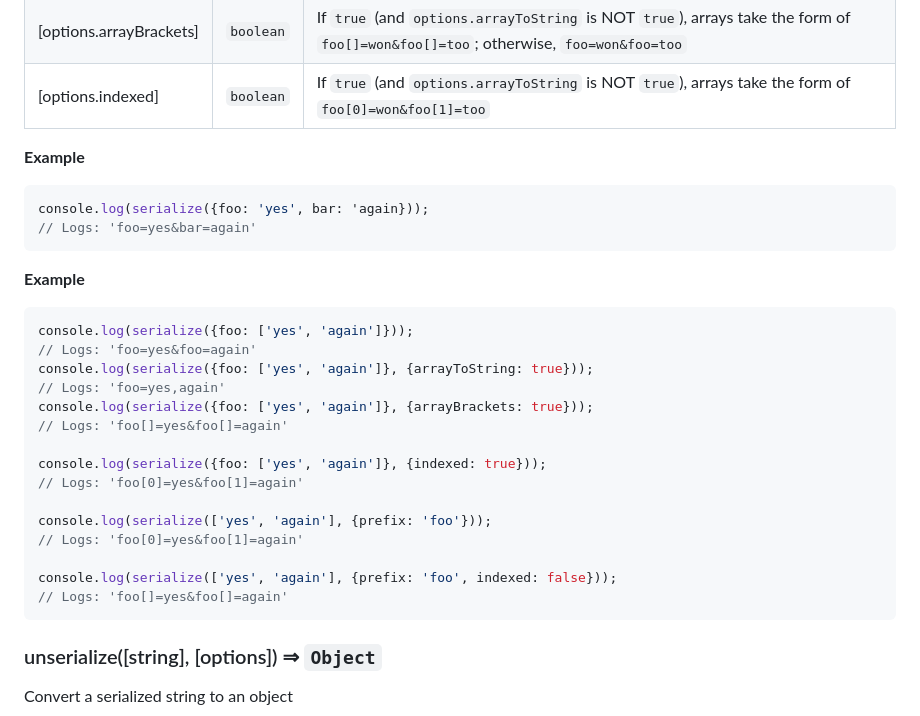
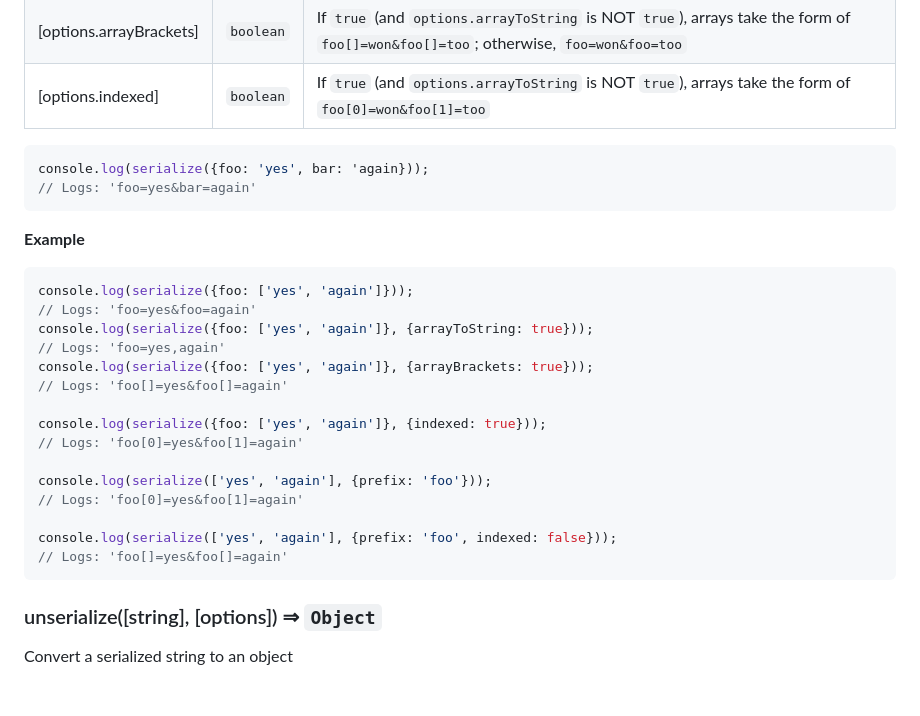
Before and after one commit to kswedberg/ksjs, a Markdown page: README.md, the part around one of its changes. GitHub-like rendering; blank space fills up the shorter version.

````diff
--- a/README.md
+++ b/README.md
@@ -2635,12 +2733,13 @@ Convert an object to a serialized string
 | [options.arrayBrackets] | <code>boolean</code> | If `true` (and `options.arrayToString` is NOT `true`), arrays take the form of `foo[]=won&foo[]=too`; otherwise, `foo=won&foo=too` |
 | [options.indexed] | <code>boolean</code> | If `true` (and `options.arrayToString` is NOT `true`), arrays take the form of `foo[0]=won&foo[1]=too` |
 
-**Example**
 ```js
 console.log(serialize({foo: 'yes', bar: 'again}));
 // Logs: 'foo=yes&bar=again'
 ```
+
 **Example**
+
 ```js
 console.log(serialize({foo: ['yes', 'again']}));
 // Logs: 'foo=yes&foo=again'
@@ -2658,6 +2757,7 @@ console.log(serialize(['yes', 'again'], {prefix: 'foo'}));
 console.log(serialize(['yes', 'again'], {prefix: 'foo', indexed: false}));
 // Logs: 'foo[]=yes&foo[]=again'
 ```
+
 <a name="module_url..unserialize"></a>
 
 ### unserialize([string], [options]) ⇒ <code>Object</code>
````
Also changed, not shown: other parts of README.md (+107 -9 lines).
